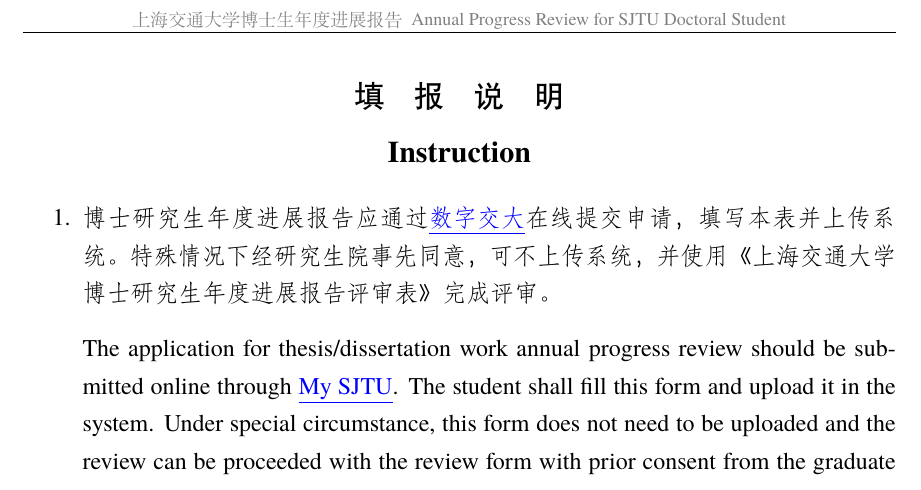
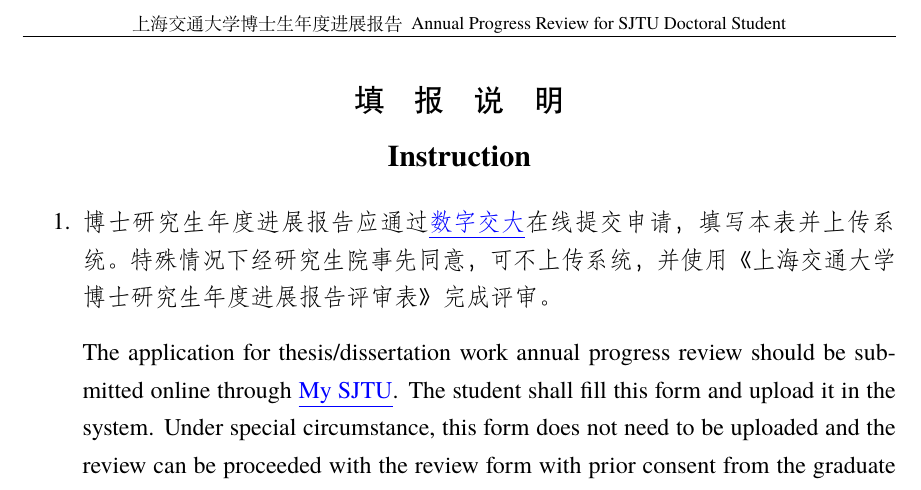
Before and after one commit to NemoYuan2008/SJTU-Thesis-Proposal, a LaTeX document (main_phd_mid_report.tex): part of page 2 of 4, cut so that both start at the same text. Compiled offline with XeLaTeX; a missing font is replaced by an installed copy or a similar font.

Commit message:
使得博士年度进展报告页眉页脚为黑色

```diff
--- a/main_phd_mid_report.tex
+++ b/main_phd_mid_report.tex
@@ -125,7 +125,7 @@
 
 \pagestyle{fancy}
 \newgeometry{left=2.8cm,right=2.8cm,top=2.5cm,bottom=2.5cm}
-\chead{\zihao{-5}\color{gray}上海交通大学博士生年度进展报告~~Annual Progress Review for SJTU Doctoral Student}
+\chead{\zihao{-5}上海交通大学博士生年度进展报告~~Annual Progress Review for SJTU Doctoral Student}
 \cfoot{}
 \fancyfootoffset{0pt}
 
```
Also changed, not shown: main_phd_mid_report.tex (2 more changed lines).
